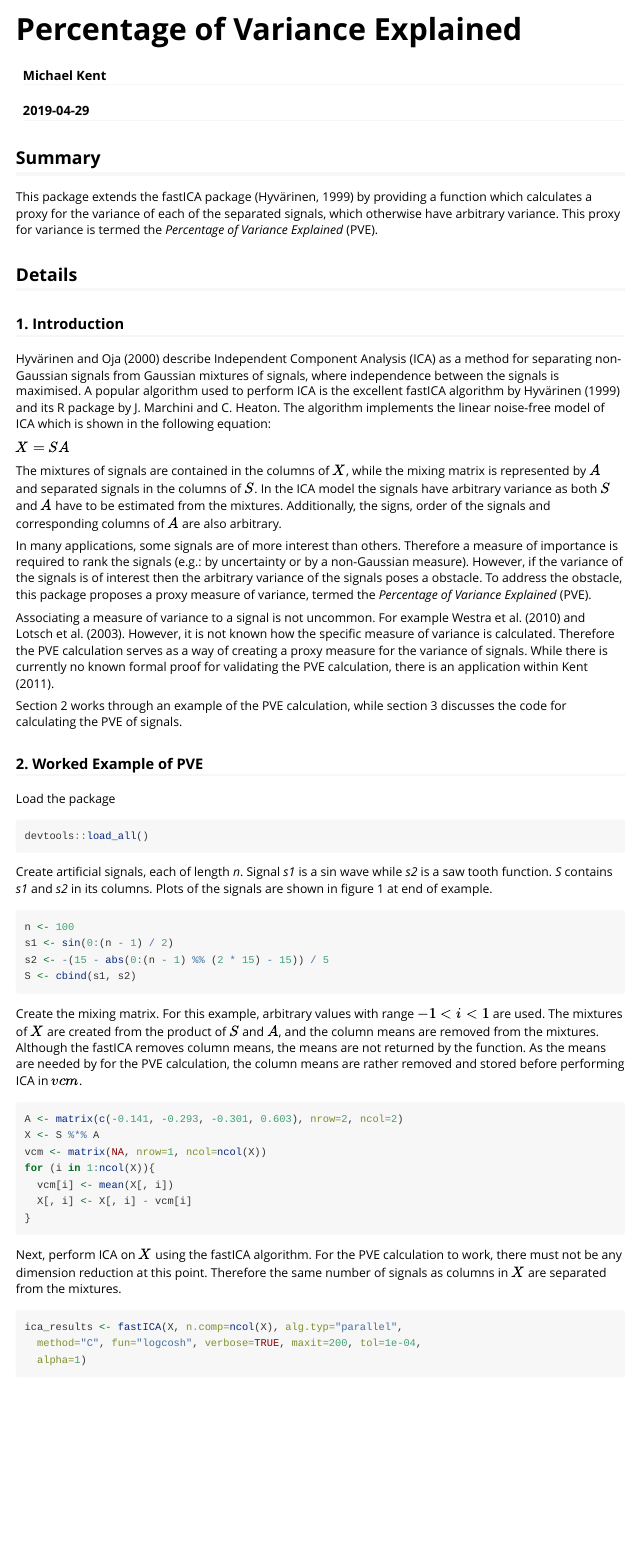
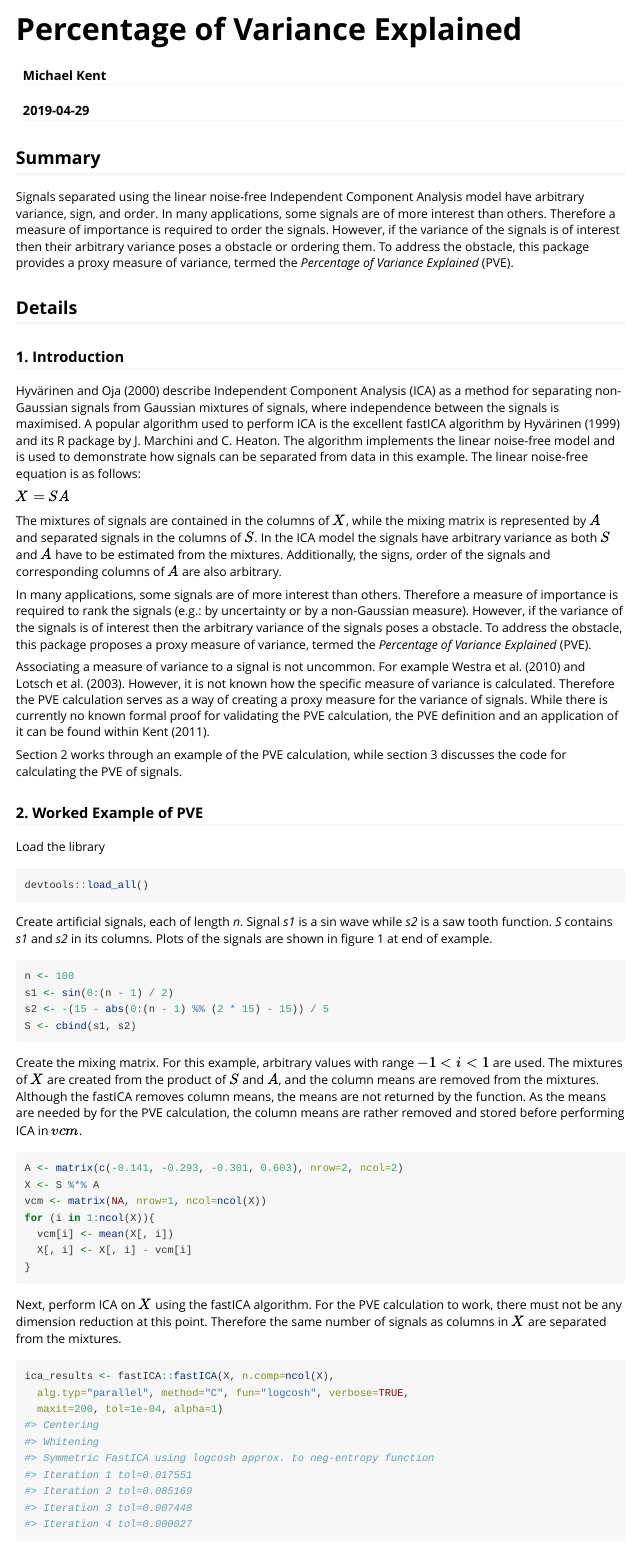
Before and after one commit to lennoxkent/pve, an R Markdown document (vignettes/pve.Rmd): the page in a window 1100 px wide, from its top. Rendered offline with R 4.5, knitr and Pandoc, with nearby package versions; code that draws random numbers runs with fixed seeds of ours; some code elsewhere in the file could not run offline.

Commit message:
update vignettes

````diff
--- a/vignettes/pve.Rmd
+++ b/vignettes/pve.Rmd
@@ -10,11 +10,11 @@ vignette: >
 ---
 
 ## Summary
-This package extends the fastICA package (Hyv&#228;rinen, 1999) by providing a function which calculates a proxy for the variance of each of the separated signals, which otherwise have arbitrary variance. This proxy for variance is termed the _Percentage of Variance Explained_ (PVE).
+Signals separated using the linear noise-free Independent Component Analysis model have arbitrary variance, sign, and order. In many applications, some signals are of more interest than others. Therefore a measure of importance is required to order the signals. However, if the variance of the signals is of interest then their arbitrary variance poses a obstacle or ordering them. To address the obstacle, this package provides a proxy measure of variance, termed the _Percentage of Variance Explained_ (PVE).
 
 ## Details
 ### 1. Introduction
-Hyv&#228;rinen and Oja (2000) describe Independent Component Analysis (ICA) as a method for separating non-Gaussian signals from Gaussian mixtures of signals, where independence between the signals is maximised. A popular algorithm used to perform ICA is the excellent fastICA algorithm by Hyv&#228;rinen (1999) and its R package by J. Marchini and C. Heaton. The algorithm implements the linear noise-free model of ICA which is shown in the following equation:
+Hyv&#228;rinen and Oja (2000) describe Independent Component Analysis (ICA) as a method for separating non-Gaussian signals from Gaussian mixtures of signals, where independence between the signals is maximised. A popular algorithm used to perform ICA is the excellent fastICA algorithm by Hyv&#228;rinen (1999) and its R package by J. Marchini and C. Heaton. The algorithm implements the linear noise-free model and is used to demonstrate how signals can be separated from data in this example. The linear noise-free equation is as follows:
 
 $X = SA$
 
@@ -22,7 +22,7 @@ The mixtures of signals are contained in the columns of $X$, while the mixing ma
 
 In many applications, some signals are of more interest than others. Therefore a measure of importance is required to rank the signals (e.g.: by uncertainty or by a non-Gaussian measure). However, if the variance of the signals is of interest then the arbitrary variance of the signals poses a obstacle. To address the obstacle, this package proposes a proxy measure of variance, termed the _Percentage of Variance Explained_ (PVE).
 
-Associating a measure of variance to a signal is not uncommon. For example Westra et al. (2010) and Lotsch et al. (2003). However, it is not known how the specific measure of variance is calculated.  Therefore the PVE calculation serves as a way of creating a proxy measure for the variance of signals. While there is currently no known formal proof for validating the PVE calculation, there is an application within Kent (2011).
+Associating a measure of variance to a signal is not uncommon. For example Westra et al. (2010) and Lotsch et al. (2003). However, it is not known how the specific measure of variance is calculated.  Therefore the PVE calculation serves as a way of creating a proxy measure for the variance of signals. While there is currently no known formal proof for validating the PVE calculation, the PVE definition and an application of it can be found within Kent (2011).
 
 Section 2 works through an example of the PVE calculation, while section 3 discusses the code for calculating the PVE of signals.
 
@@ -31,8 +31,7 @@ Section 2 works through an example of the PVE calculation, while section 3 discu
 ```{r, echo = FALSE}
 knitr::opts_chunk$set(collapse = TRUE, comment = "#>")
 ```
-
-Load the package
+Load the library
 ```{r}
 devtools::load_all()
 ```
@@ -60,9 +59,9 @@ for (i in 1:ncol(X)){
 Next, perform ICA on $X$ using the fastICA algorithm. For the PVE calculation to work, there must not be any dimension reduction at this point. Therefore the same number of signals as columns in $X$ are separated from the mixtures.
 
 ```{r}
-ica_results <- fastICA(X, n.comp=ncol(X), alg.typ="parallel",
-  method="C", fun="logcosh", verbose=TRUE, maxit=200, tol=1e-04,
-  alpha=1)
+ica_results <- fastICA::fastICA(X, n.comp=ncol(X),
+  alg.typ="parallel", method="C", fun="logcosh", verbose=TRUE,
+  maxit=200, tol=1e-04, alpha=1)
 ```
 
 Lastly, calculate the PVE for each of the signals and print the results. As the fastICA algorithm has a stochastic component, identical runs may produce slightly different results. This may effect the PVE values and the order that they are presented in. See the next section for details on the PVE calculation.
````
Also changed, not shown: vignettes/figure/unnamed-chunk-7-1.png (deleted), vignettes/pve.html, vignettes/pve.md, vignettes/pve.pdf, vignettes/pve.Rmd (3 more changed lines), 1 other file.
